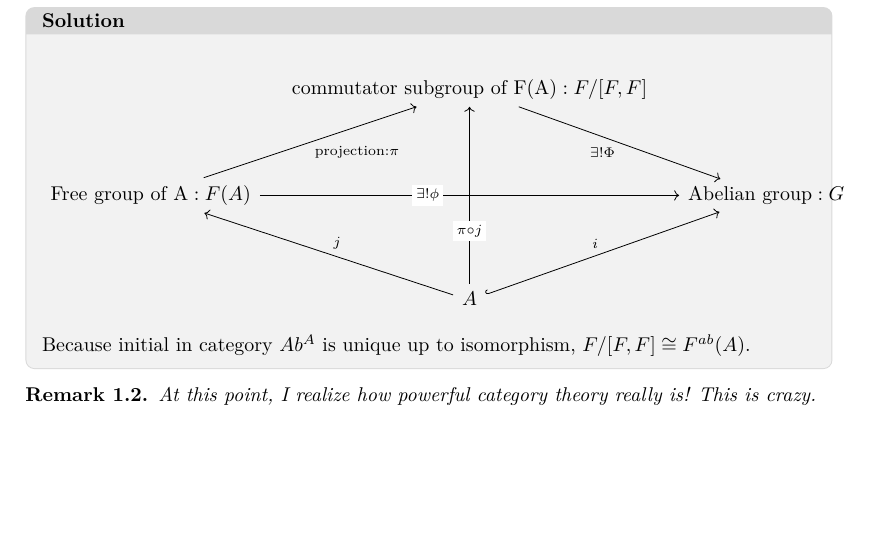
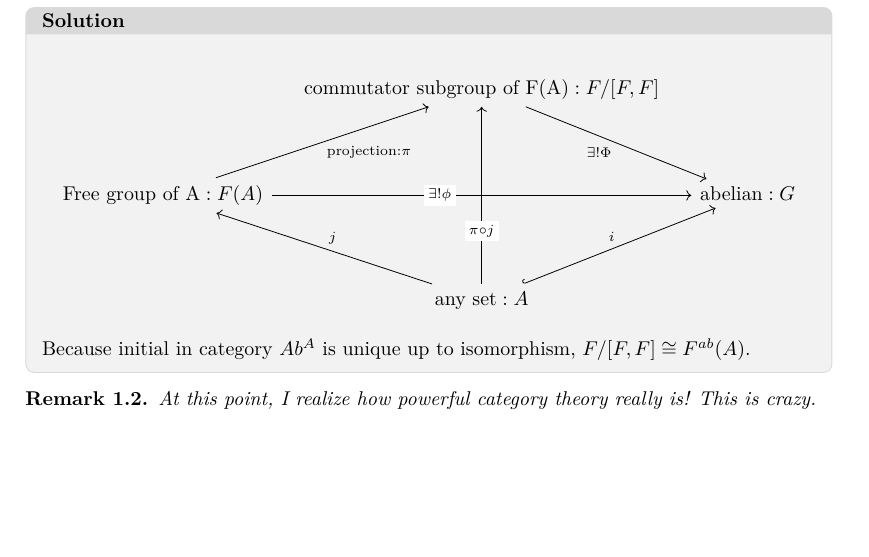
Before and after one commit to AmazingBoBoy/AmazingBoBoy.github.io, a LaTeX document (main.tex): part of page 2 of 2, cut so that both start at the same text. Compiled offline with pdfLaTeX.

Commit message:
Update main.tex

```diff
--- a/main.tex
+++ b/main.tex
@@ -136,9 +136,9 @@ This document is a selction of my beloved mathematcial ideas, techniques and pro
         \[\begin{tikzcd}[column sep=tiny]
 	&& {\text{commutator subgroup of F(A)}:F/[F,F]} \\
 	\\
-	{\text{Free group of A}: F(A)} &&&& \text{Abelian group}: G \\
+	{\text{Free group of A}: F(A)} &&&& \text{abelian}: G \\
 	\\
-	&& A
+	&& \text{any set}: A
 	\arrow["{\exists! \Phi}"', from=1-3, to=3-5]
 	\arrow["{\text{projection}:\pi}"', from=3-1, to=1-3]
 	\arrow["{\exists !\phi}"{description, pos=0.4}, from=3-1, to=3-5]
```
